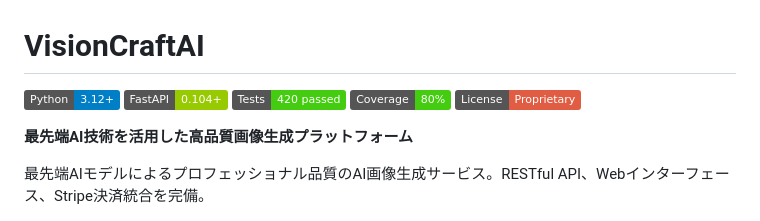
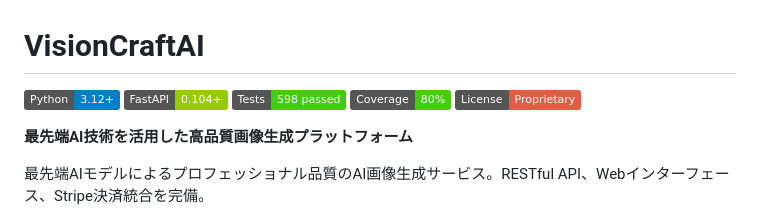
Before and after one commit to masuda-hikari/VisionCraftAI, a Markdown page: README.md, the part around the change. Drawn GitHub-style; badges without logos.

Commit message:
docs: READMEテストバッジを598件に更新
テストスイートが598件全パス確認済みのため、バッジを更新

🤖 Generated with [Claude Code](https://claude.com/claude-code)

Co-Authored-By: Claude Opus 4.5 <noreply@anthropic.com>

```diff
--- a/README.md
+++ b/README.md
@@ -2,7 +2,7 @@
 
 [![Python](https://img.shields.io/badge/Python-3.12+-blue.svg)](https://www.python.org/)
 [![FastAPI](https://img.shields.io/badge/FastAPI-0.104+-green.svg)](https://fastapi.tiangolo.com/)
-[![Tests](https://img.shields.io/badge/Tests-420%20passed-brightgreen.svg)](#テスト)
+[![Tests](https://img.shields.io/badge/Tests-598%20passed-brightgreen.svg)](#テスト)
 [![Coverage](https://img.shields.io/badge/Coverage-80%25-brightgreen.svg)](#テスト)
 [![License](https://img.shields.io/badge/License-Proprietary-red.svg)](#ライセンス)
 
```
